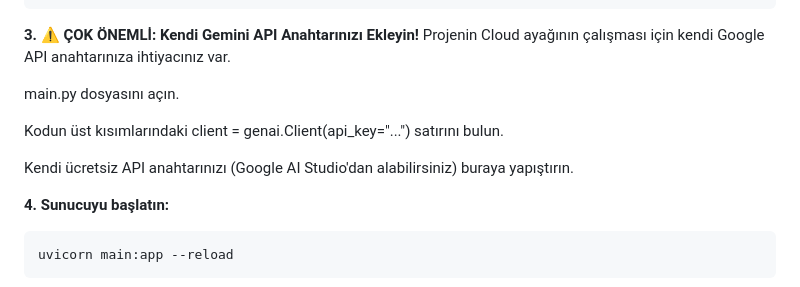
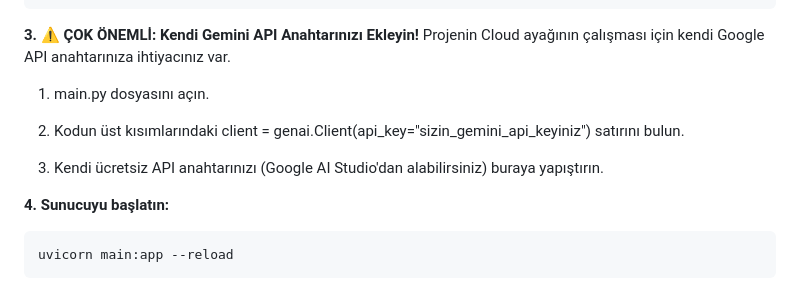
Before and after one commit to cancrpcoglu/embedding-model-comparison, a Markdown page: README.md, the part around the change. Drawn GitHub-style.

Commit message:
Update instructions for adding Gemini API key

````diff
--- a/README.md
+++ b/README.md
@@ -51,11 +51,11 @@ pip install fastapi uvicorn sentence-transformers faiss-cpu google-genai psutil
 **3. ⚠️ ÇOK ÖNEMLİ: Kendi Gemini API Anahtarınızı Ekleyin!**
 Projenin Cloud ayağının çalışması için kendi Google API anahtarınıza ihtiyacınız var.
 
-main.py dosyasını açın.
+1. main.py dosyasını açın.
 
-Kodun üst kısımlarındaki client = genai.Client(api_key="...") satırını bulun.
+2. Kodun üst kısımlarındaki client = genai.Client(api_key="sizin_gemini_api_keyiniz") satırını bulun.
 
-Kendi ücretsiz API anahtarınızı (Google AI Studio'dan alabilirsiniz) buraya yapıştırın.
+3. Kendi ücretsiz API anahtarınızı (Google AI Studio'dan alabilirsiniz) buraya yapıştırın.
 
 **4. Sunucuyu başlatın:**
 ```bash
````
